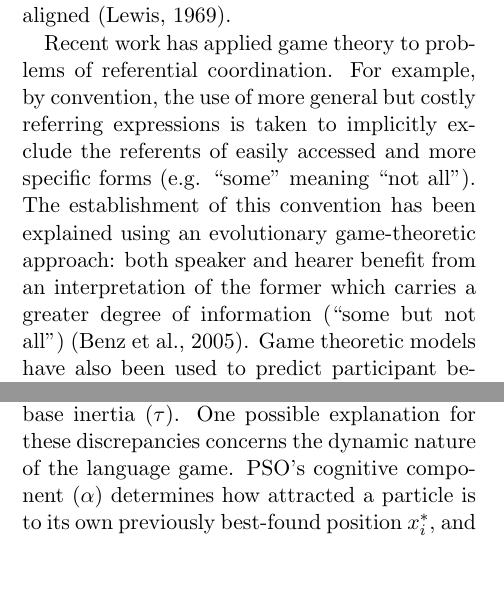
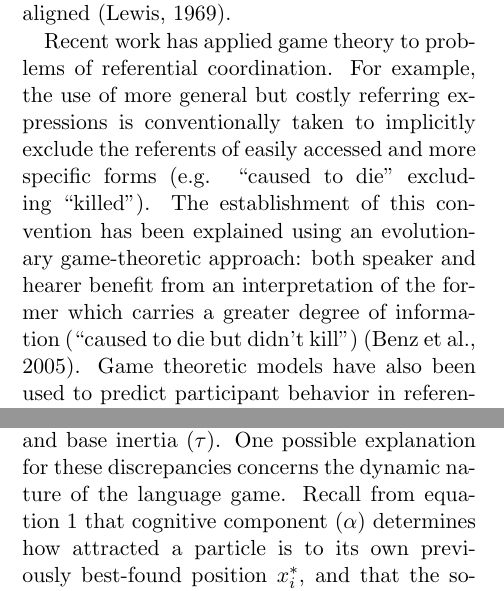
Before and after one commit to hchasestevens/undergraduate-dissertation, a LaTeX paper (conference/conference.tex): two parts of the columns of pages 2 and 5 of 9, joined at a grey line, cut so that both start at the same text, the shorter picture padded with empty space. Compiled offline with pdfLaTeX.

Commit message:
Change example, add reference to eq. 1 back in

```diff
--- a/conference/conference.tex
+++ b/conference/conference.tex
@@ -47,7 +47,7 @@ Particle swarm optimization (PSO) is suitable in all three regards. PSO can serv
 \subsubsection{Game theoretic approaches}
 Game theory provides a framework for understanding agents' actions by modeling them as strategies within a game. To decide which action to choose, agents attempt to maximize their expected utility by leveraging their knowledge of the game's state \cite{benz2005}. Game theoretic concepts capture a number of linguistic phenomena that depend on the establishment of conventions between agents whose interests are aligned \cite{lewis1969}.
 
-Recent work has applied game theory to problems of referential coordination. For example, by convention, the use of more general but costly referring expressions is taken to implicitly exclude the referents of easily accessed and more specific forms (e.g. ``some" meaning ``not all"). The establishment of this convention has been explained using an evolutionary game-theoretic approach: both speaker and hearer benefit from an interpretation of the former which carries a greater degree of information (``some but not all") \cite{benz2005}. Game theoretic models have also been used to predict participant behavior in referential inference tasks with some success \cite{degen2012}; however, the need for more nuanced, comprehensive models (an example of which this paper attempts to provide) has become clear.
+Recent work has applied game theory to problems of referential coordination. For example, the use of more general but costly referring expressions is conventionally taken to implicitly exclude the referents of easily accessed and more specific forms (e.g. ``caused to die" excluding ``killed"). The establishment of this convention has been explained using an evolutionary game-theoretic approach: both speaker and hearer benefit from an interpretation of the former which carries a greater degree of information (``caused to die but didn't kill") \cite{benz2005}. Game theoretic models have also been used to predict participant behavior in referential inference tasks with some success \cite{degen2012}; however, the need for more nuanced, comprehensive models (an example of which this paper attempts to provide) has become clear.
 
 \subsubsection{Psycholinguistic approaches}
 The problem of referential coordination within the psycholinguistics literature has primarily been framed in terms of audience design \cite{clark1982}, whereby speakers carefully tailor utterances to best target their interlocutors; likewise, listeners interpret the meaning of utterances with respect not only to the speaker but also with respect to the speaker's presumed beliefs about the listener. Within such an account, a speaker's audience design enables the listener to disambiguate the referent of an otherwise ambiguous referring expression, provided the listener's internal model of the speaker is sufficient to capture why the speaker would have chosen a particular expression.
@@ -151,7 +151,7 @@ The parameter optimization task sought to minimize the discrepancy in rates of a
 \end{center}
 \end{table}
 
-The results of the model parameter optimization task are presented in Table \ref{table:1}. Of particular note are the substantial discrepancies between the baseline and optimized values for the cognitive component ($\alpha$), social component ($\beta$), and base inertia ($\tau$). One possible explanation for these discrepancies concerns the dynamic nature of the language game. PSO's cognitive component ($\alpha$) determines how attracted a particle is to its own previously best-found position $x_i^*$, and that the social component ($\beta$) determines how attracted a particle is to the best-found solution within its group (here, dyad) $x_{N(i)}^*$. One possible technique for handling dynamic objective functions such as that presented by the \citeauthor{rohde2012} language game is, on objective function change, to reinitialize or discard $x_i^*$ and to recalculate $f(x_{N(i)}^*)$ \cite{engelbrecht2005}. While the latter is only achievable through a modification of the core PSO algorithm, in a scenario where the objective function changes every iteration, the former is tantamount to lowering $\alpha$ to zero. As the game modeled here is evaluated for each particle against its partner's position, which is updated on every iteration, the game's objective function matches this description; the lowering of $\alpha$ in the game's optimized parameters can therefore be interpreted as the emergence of this dynamic function adaptation technique.
+The results of the model parameter optimization task are presented in Table \ref{table:1}. Of particular note are the substantial discrepancies between the baseline and optimized values for the cognitive component ($\alpha$), social component ($\beta$), and base inertia ($\tau$). One possible explanation for these discrepancies concerns the dynamic nature of the language game. Recall from equation \ref{eq:pso_vel} that cognitive component ($\alpha$) determines how attracted a particle is to its own previously best-found position $x_i^*$, and that the social component ($\beta$) determines how attracted a particle is to the best-found solution within its group (here, dyad) $x_{N(i)}^*$. One possible technique for handling dynamic objective functions such as that presented by the \citeauthor{rohde2012} language game is, on objective function change, to reinitialize or discard $x_i^*$ and to recalculate $f(x_{N(i)}^*)$ \cite{engelbrecht2005}. While the latter is only achievable through a modification of the core PSO algorithm, in a scenario where the objective function changes every iteration, the former is tantamount to lowering $\alpha$ to zero. As the game modeled here is evaluated for each particle against its partner's position, which is updated on every iteration, the game's objective function matches this description; the lowering of $\alpha$ in the game's optimized parameters can therefore be interpreted as the emergence of this dynamic function adaptation technique.
 
 Another possible explanation is that the divergence reflects the chosen objective function. Language is an inherently cooperative endeavour; referential coordination games may therefore encourage favoring the best strategies across all communicative partners over those that maximize individual fitness. Indeed, the parameter optimization results may reflect the fundamentally social underpinnings of the human condition. It is important, however, to note that any conclusions of this nature drawn from the parameter optimization task must be taken with a grain of salt; the underabundance of data from \citeauthor{rohde2012} and resultant infeasibility of dividing the data into test and training sets makes it likely that the models have been grossly overfit. Confirmation of these results would require not only more extensive human trials under a number of conditions, but also a thorough examination of how adjusting each of the PSO parameters in isolation impacts the model's results.
 
```
Also changed, not shown: conference/conference.bbl, conference/conference.pdf, conference/conference.tex (4 more changed lines), 3 other files.
